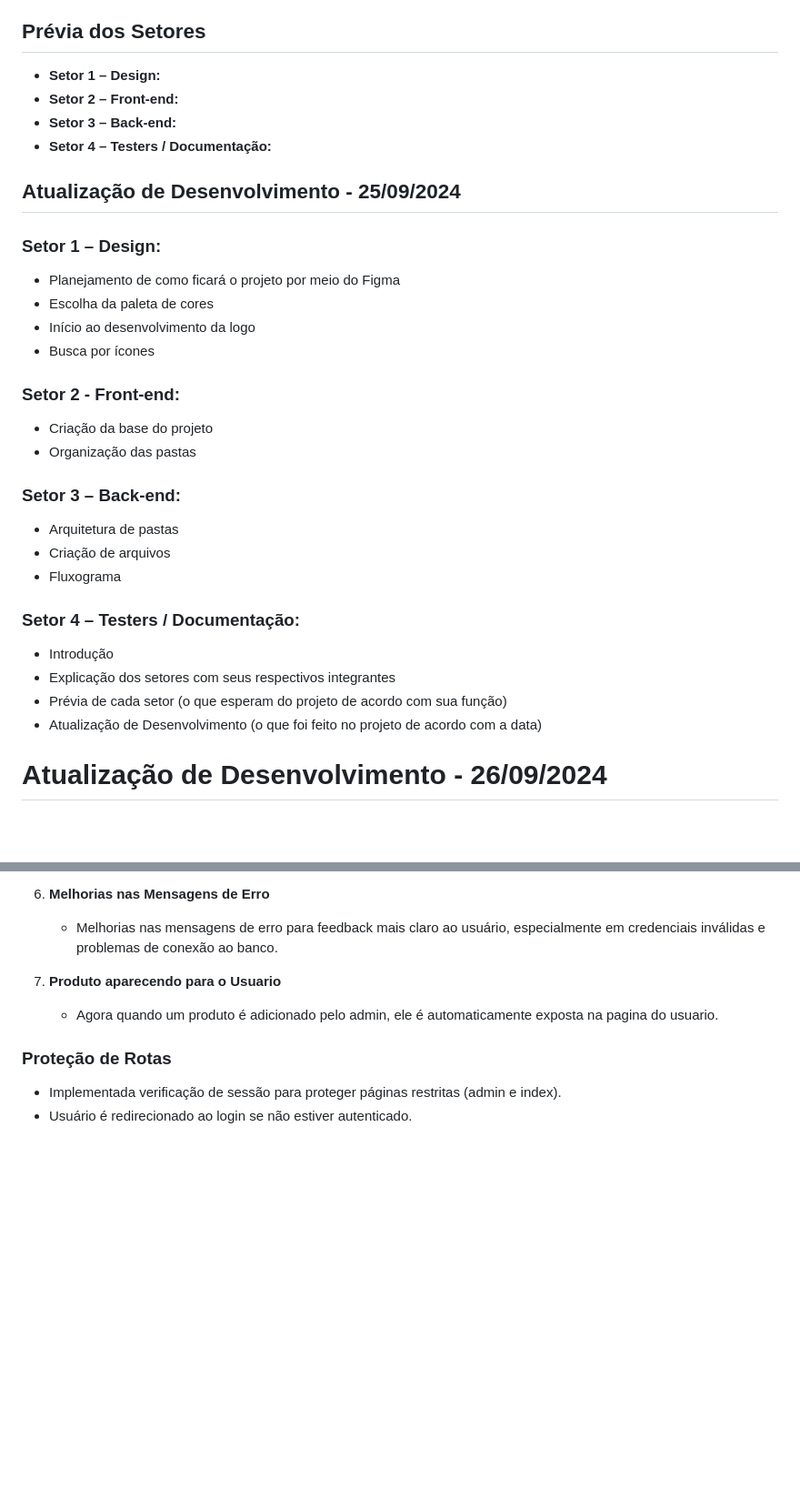
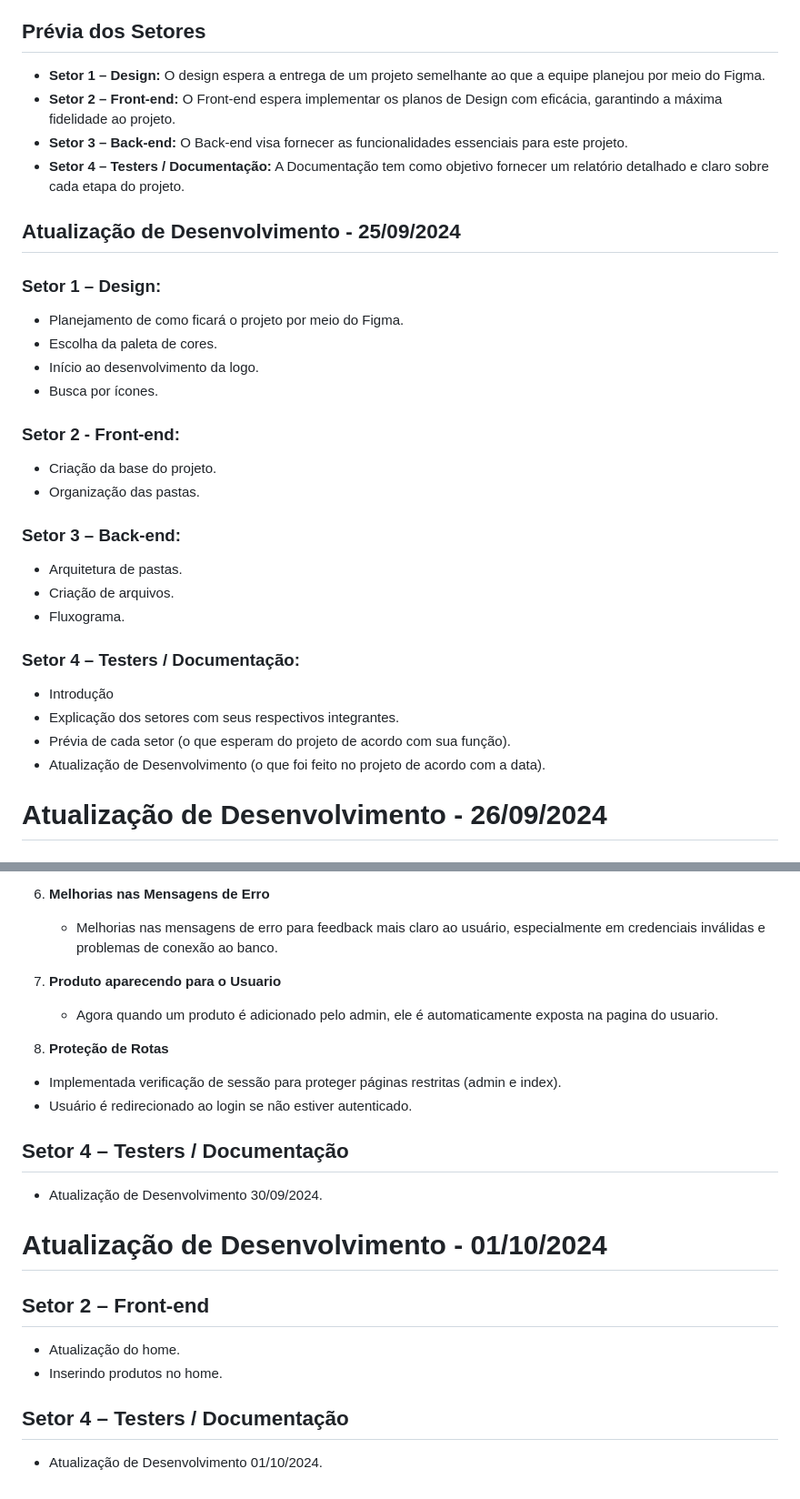
Before and after one commit to LipeOS/E-commerce, a Markdown page: README.md, 2 parts joined by grey strips. Shown at 91% size. Rendered like a GitHub page; blank space fills up the shorter version.

Commit message:
atualizando a doc

```diff
--- a/README.md
+++ b/README.md
@@ -49,33 +49,34 @@ O objetivo deste projeto é criar um Sistema Empresarial de E-commerce completo
 
 ## Prévia dos Setores
 
-- **Setor 1 – Design:**
-- **Setor 2 – Front-end:**
-- **Setor 3 – Back-end:**
-- **Setor 4 – Testers / Documentação:**
+- **Setor 1 – Design:** O design espera a entrega de um projeto semelhante ao que a equipe planejou por meio do Figma.
+- **Setor 2 – Front-end:** O Front-end espera implementar os planos de Design com eficácia, garantindo a máxima fidelidade ao projeto.
+- **Setor 3 – Back-end:** O Back-end visa fornecer as funcionalidades essenciais para este projeto.
+- **Setor 4 – Testers / Documentação:** A Documentação tem como objetivo fornecer um relatório detalhado e claro sobre cada etapa do projeto.
+
 
 ## Atualização de Desenvolvimento - 25/09/2024
 
 ### Setor 1 – Design:
-- Planejamento de como ficará o projeto por meio do Figma
-- Escolha da paleta de cores
-- Início ao desenvolvimento da logo
-- Busca por ícones
+- Planejamento de como ficará o projeto por meio do Figma.
+- Escolha da paleta de cores.
+- Início ao desenvolvimento da logo.
+- Busca por ícones.
 
 ### Setor 2 - Front-end:
-- Criação da base do projeto
-- Organização das pastas
+- Criação da base do projeto.
+- Organização das pastas.
 
 ### Setor 3 – Back-end:
-- Arquitetura de pastas
-- Criação de arquivos
-- Fluxograma
+- Arquitetura de pastas.
+- Criação de arquivos.
+- Fluxograma.
 
 ### Setor 4 – Testers / Documentação:
 - Introdução
-- Explicação dos setores com seus respectivos integrantes
-- Prévia de cada setor (o que esperam do projeto de acordo com sua função)
-- Atualização de Desenvolvimento (o que foi feito no projeto de acordo com a data)
+- Explicação dos setores com seus respectivos integrantes.
+- Prévia de cada setor (o que esperam do projeto de acordo com sua função).
+- Atualização de Desenvolvimento (o que foi feito no projeto de acordo com a data).
 
 # Atualização de Desenvolvimento - 26/09/2024
 
@@ -142,11 +146,22 @@ O objetivo deste projeto é criar um Sistema Empresarial de E-commerce completo
 6. **Melhorias nas Mensagens de Erro**
    - Melhorias nas mensagens de erro para feedback mais claro ao usuário, especialmente em credenciais inválidas e problemas de conexão ao banco.
 
-
 7. **Produto aparecendo para o Usuario**
    - Agora quando um produto é adicionado pelo admin, ele é automaticamente exposta na pagina do usuario.
 
-### Proteção de Rotas
+8. **Proteção de Rotas**
 
 - Implementada verificação de sessão para proteger páginas restritas (admin e index).
 - Usuário é redirecionado ao login se não estiver autenticado.
+
+## Setor 4 – Testers / Documentação
+- Atualização de Desenvolvimento 30/09/2024.
+
+# Atualização de Desenvolvimento - 01/10/2024
+
+## Setor 2 – Front-end
+- Atualização do home.
+- Inserindo produtos no home.
+
+## Setor 4 – Testers / Documentação
+- Atualização de Desenvolvimento 01/10/2024.
```
Also changed, not shown: other parts of README.md (+7 -4 lines).
